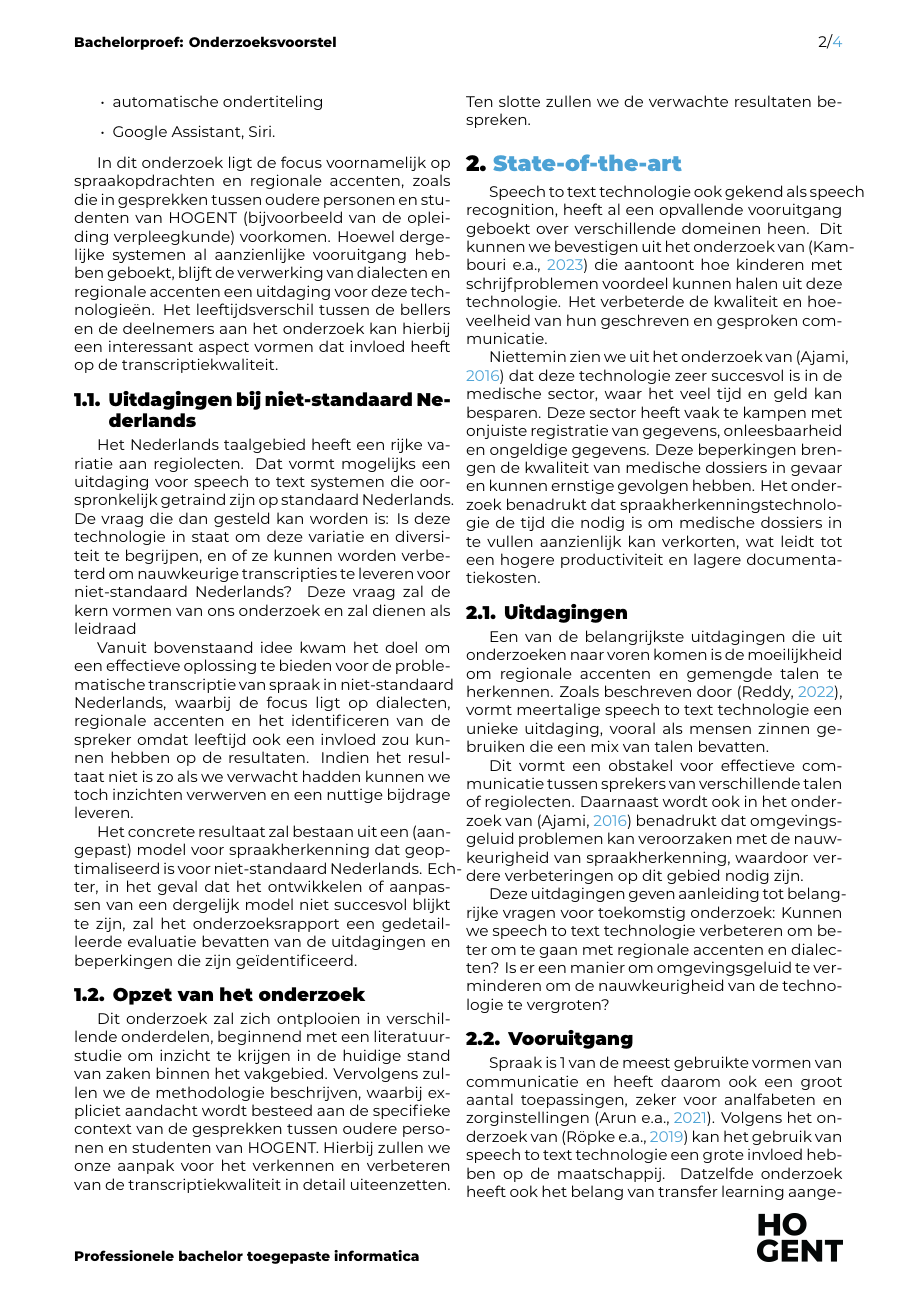
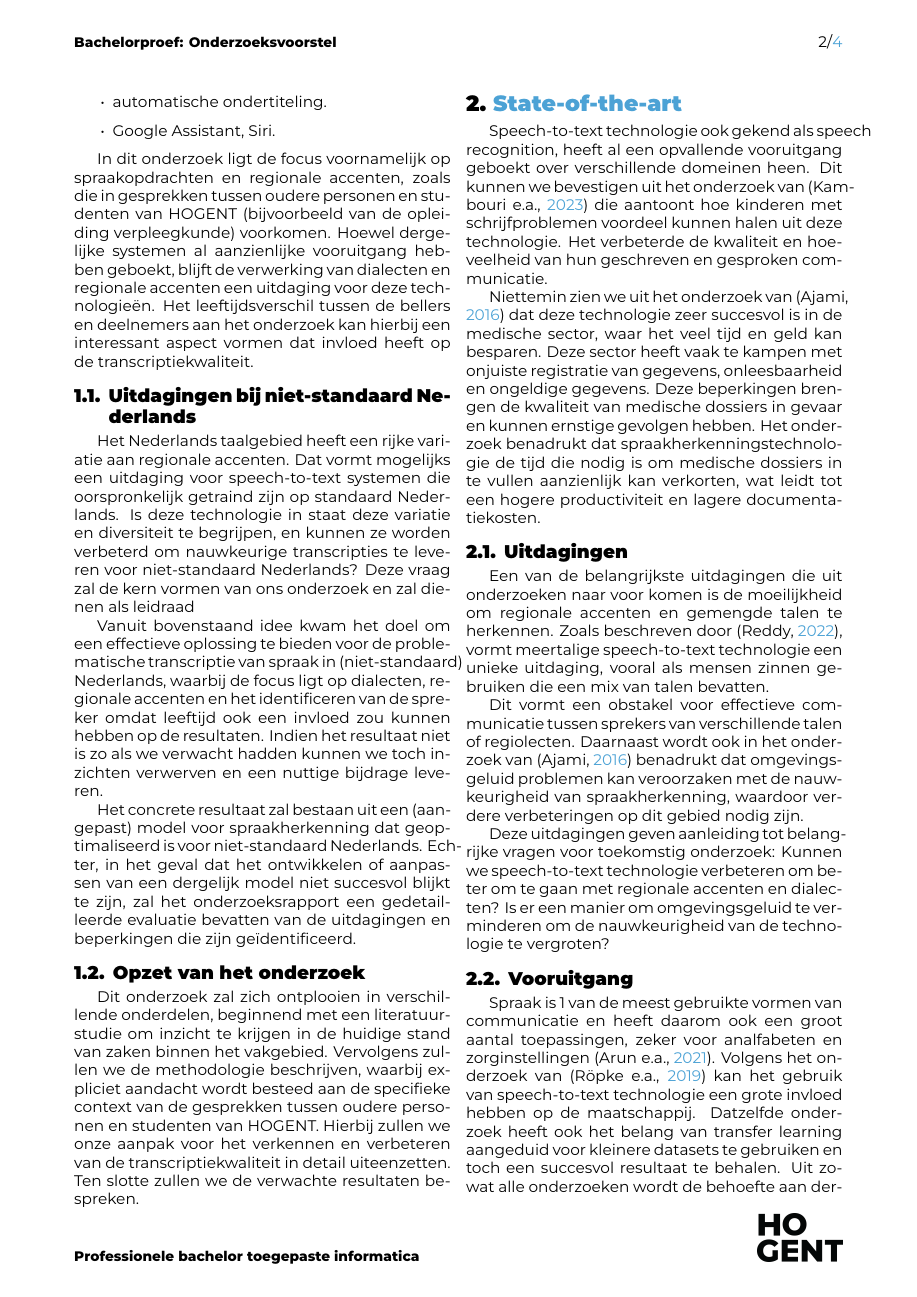
Before and after one commit to JensCoetsiers/BP-proef, a LaTeX document (voorstel/CoetsiersJens-BPvoorstel.tex, which reads voorstel/voorstel-inhoud-Jens.tex): page 2 of 4. Compiled offline with XeLaTeX.

Commit message:
Laatste aanpassingen voor indienen

```diff
--- a/voorstel/CoetsiersJens-BPvoorstel.tex
+++ b/voorstel/CoetsiersJens-BPvoorstel.tex
@@ -24,7 +24,7 @@
 \academicyear{2023-2024}
 
 
-\title{Optimaliseren van transcriptie voor niet-Standaard Nederlands in telefoongesprekken, een Onderzoek naar spraak-naar-tekst systemen}
+\title{Optimaliseren van transcriptie voor niet-Standaard Nederlands in telefoongesprekken, een onderzoek naar spraak-naar-tekst systemen}
 
 
 \author{Jens Coetsiers}
--- a/voorstel/voorstel-inhoud-Jens.tex
+++ b/voorstel/voorstel-inhoud-Jens.tex
@@ -6,43 +6,41 @@
 In het bovenstaande voorbeeld wordt duidelijk geïllustreerd hoe belangrijk speech-to-text is in ons dagelijks leven, zowel in het nu als in de toekomst. Deze technologie speelt een steeds grotere rol in onze snel evoluerende wereld doordat het ons in staat stelt gesproken taal nauwkeurig om te zetten in geschreven tekst. De invloed van speech-to-text is tegenwoordig al in gebruik met een breed scala aan toepassingen zoals:
 \begin{itemize}
     \item kinderen helpen met problemen in gesproken, geschreven communicatie \autocite{Kambouri2023}.
-    \item automatische ondertiteling
+    \item automatische ondertiteling.
     \item Google Assistant, Siri.
 \end{itemize}
 
-In dit onderzoek ligt de focus voornamelijk op spraakopdrachten en regionale accenten, zoals die in gesprekken tussen oudere personen en studenten van HOGENT (bijvoorbeeld van de opleiding verpleegkunde) voorkomen. Hoewel dergelijke systemen al aanzienlijke vooruitgang hebben geboekt, blijft de verwerking van dialecten en regionale accenten een uitdaging voor deze technologieën. Het leeftijdsverschil tussen de bellers en de deelnemers aan het onderzoek kan hierbij een interessant aspect vormen dat invloed heeft op de transcriptiekwaliteit.
+In dit onderzoek ligt de focus voornamelijk op spraakopdrachten en regionale accenten, zoals die in gesprekken tussen oudere personen en studenten van HOGENT (bijvoorbeeld van de opleiding verpleegkunde) voorkomen. Hoewel dergelijke systemen al aanzienlijke vooruitgang hebben geboekt, blijft de verwerking van dialecten en regionale accenten een uitdaging voor deze technologieën. Het leeftijdsverschil tussen de bellers en deelnemers aan het onderzoek kan hierbij een interessant aspect vormen dat invloed heeft op de transcriptiekwaliteit.
 
 \subsection{Uitdagingen bij niet-standaard Nederlands}
-Het Nederlands taalgebied heeft een rijke variatie aan regiolecten. Dat vormt mogelijks een uitdaging voor speech to text systemen die oorspronkelijk getraind zijn op standaard Nederlands. De vraag die dan gesteld kan worden is: Is deze technologie in staat om deze variatie en diversiteit te begrijpen, en of ze kunnen worden verbeterd om nauwkeurige transcripties te leveren voor niet-standaard Nederlands?
+Het Nederlands taalgebied heeft een rijke variatie aan regionale accenten. Dat vormt mogelijks een uitdaging voor speech-to-text systemen die oorspronkelijk getraind zijn op standaard Nederlands. Is deze technologie in staat deze variatie en diversiteit te begrijpen, en kunnen ze worden verbeterd om nauwkeurige transcripties te leveren voor niet-standaard Nederlands?
 Deze vraag zal de kern vormen van ons onderzoek en zal dienen als leidraad
 
-Vanuit bovenstaand idee kwam het doel om een effectieve oplossing te bieden voor de problematische transcriptie van spraak in niet-standaard Nederlands, waarbij de focus ligt op dialecten, regionale accenten en het identificeren van de spreker omdat leeftijd ook een invloed zou kunnen hebben op de resultaten. Indien het resultaat niet is zo als we verwacht hadden kunnen we toch inzichten verwerven en een nuttige bijdrage leveren.
+Vanuit bovenstaand idee kwam het doel om een effectieve oplossing te bieden voor de problematische transcriptie van spraak in (niet-standaard) Nederlands, waarbij de focus ligt op dialecten, regionale accenten en het identificeren van de spreker omdat leeftijd ook een invloed zou kunnen hebben op de resultaten. Indien het resultaat niet is zo als we verwacht hadden kunnen we toch inzichten verwerven en een nuttige bijdrage leveren.
 
 Het concrete resultaat zal bestaan uit een (aangepast) model voor spraakherkenning dat geoptimaliseerd is voor niet-standaard Nederlands. Echter, in het geval dat het ontwikkelen of aanpassen van een dergelijk model niet succesvol blijkt te zijn, zal het onderzoeksrapport een gedetailleerde evaluatie bevatten van de uitdagingen en beperkingen die zijn geïdentificeerd.
 
 \subsection{Opzet van het onderzoek}
-Dit onderzoek zal zich ontplooien in verschillende onderdelen, beginnend met een literatuurstudie om inzicht te krijgen in de huidige stand van zaken binnen het vakgebied.   Vervolgens zullen we de methodologie beschrijven, waarbij expliciet aandacht wordt besteed aan de specifieke context van de gesprekken tussen oudere personen en studenten van HOGENT. Hierbij zullen we onze aanpak voor het verkennen en verbeteren van de transcriptiekwaliteit in detail uiteenzetten. Ten slotte zullen we de verwachte resultaten bespreken.
-
-
+Dit onderzoek zal zich ontplooien in verschillende onderdelen, beginnend met een literatuurstudie om inzicht te krijgen in de huidige stand van zaken binnen het vakgebied. Vervolgens zullen we de methodologie beschrijven, waarbij expliciet aandacht wordt besteed aan de specifieke context van de gesprekken tussen oudere personen en studenten van HOGENT. Hierbij zullen we onze aanpak voor het verkennen en verbeteren van de transcriptiekwaliteit in detail uiteenzetten. Ten slotte zullen we de verwachte resultaten bespreken.
 
 %---------- Stand van zaken ---------------------------------------------------
 
 \section{State-of-the-art}%
 \label{sec:state-of-the-art}
-Speech to text technologie ook gekend als speech recognition, heeft al een opvallende vooruitgang geboekt over verschillende domeinen heen. Dit kunnen we bevestigen uit het onderzoek van \autocite{Kambouri2023} die aantoont hoe kinderen met schrijfproblemen voordeel kunnen halen uit deze technologie. Het verbeterde de kwaliteit en hoeveelheid van hun geschreven en gesproken communicatie.
+Speech-to-text technologie ook gekend als speech recognition, heeft al een opvallende vooruitgang geboekt over verschillende domeinen heen. Dit kunnen we bevestigen uit het onderzoek van \autocite{Kambouri2023} die aantoont hoe kinderen met schrijfproblemen voordeel kunnen halen uit deze technologie. Het verbeterde de kwaliteit en hoeveelheid van hun geschreven en gesproken communicatie.
 
 Niettemin zien we uit het onderzoek van \autocite{ajami2016use} dat deze technologie zeer succesvol is in de medische sector, waar het veel tijd en geld kan besparen. Deze sector heeft vaak te kampen met onjuiste registratie van gegevens, onleesbaarheid en ongeldige gegevens. Deze beperkingen brengen de kwaliteit van medische dossiers in gevaar en kunnen ernstige gevolgen hebben. Het onderzoek benadrukt dat spraakherkenningstechnologie de tijd die nodig is om medische dossiers in te vullen aanzienlijk kan verkorten, wat leidt tot een hogere productiviteit en lagere documentatiekosten.
 
 \subsection{Uitdagingen}
-Een van de belangrijkste uitdagingen die uit onderzoeken naar voren komen is de moeilijkheid om regionale accenten en gemengde talen te herkennen.
-Zoals beschreven door \autocite{Reddy2022}, vormt meertalige speech to text technologie een unieke uitdaging, vooral als mensen zinnen gebruiken die een mix van talen bevatten.
+Een van de belangrijkste uitdagingen die uit onderzoeken naar voor komen is de moeilijkheid om regionale accenten en gemengde talen te herkennen.
+Zoals beschreven door \autocite{Reddy2022}, vormt meertalige speech-to-text technologie een unieke uitdaging, vooral als mensen zinnen gebruiken die een mix van talen bevatten.
 
 Dit vormt een obstakel voor effectieve communicatie tussen sprekers van verschillende talen of regiolecten. Daarnaast wordt ook in het onderzoek van \autocite{ajami2016use} benadrukt dat omgevingsgeluid problemen kan veroorzaken met de nauwkeurigheid van spraakherkenning, waardoor verdere verbeteringen op dit gebied nodig zijn.
 
-Deze uitdagingen geven aanleiding tot belangrijke vragen voor toekomstig onderzoek: Kunnen we speech to text technologie verbeteren om beter om te gaan met regionale accenten en dialecten? Is er een manier om omgevingsgeluid te verminderen om de nauwkeurigheid van de technologie te vergroten?
+Deze uitdagingen geven aanleiding tot belangrijke vragen voor toekomstig onderzoek: Kunnen we speech-to-text technologie verbeteren om beter om te gaan met regionale accenten en dialecten? Is er een manier om omgevingsgeluid te verminderen om de nauwkeurigheid van de technologie te vergroten?
 
 
 \subsection{Vooruitgang}
-Spraak is 1 van de meest gebruikte vormen van communicatie en heeft daarom ook een groot aantal toepassingen, zeker voor analfabeten en zorginstellingen \autocite{Arun2021}. Volgens het onderzoek van \autocite{Roepke2019} kan het gebruik van speech to text technologie een grote invloed hebben op de maatschappij. Datzelfde onderzoek heeft ook het belang van transfer learning aangeduid voor kleinere datasets te gebruiken en toch een succesvol resultaat te behalen. Uit zowat alle onderzoeken wordt de behoefte aan dergelijke systemen benadrukt, en onderstreept de rol van spraak- en taalverwerking om computers in staat te stellen menselijke talen te begrijpen en te interpreteren.
+Spraak is 1 van de meest gebruikte vormen van communicatie en heeft daarom ook een groot aantal toepassingen, zeker voor analfabeten en zorginstellingen \autocite{Arun2021}. Volgens het onderzoek van \autocite{Roepke2019} kan het gebruik van speech-to-text technologie een grote invloed hebben op de maatschappij. Datzelfde onderzoek heeft ook het belang van transfer learning aangeduid voor kleinere datasets te gebruiken en toch een succesvol resultaat te behalen. Uit zowat alle onderzoeken wordt de behoefte aan dergelijke systemen benadrukt, en onderstreept de rol van spraak- en taalverwerking om computers in staat te stellen menselijke talen te begrijpen en interpreteren.
 
 \subsection{Conclusie}
```
Also changed, not shown: voorstel/CoetsiersJens-BPvoorstel.tex (10 more changed lines), voorstel/voorstel-inhoud-Jens.tex (18 more changed lines).
